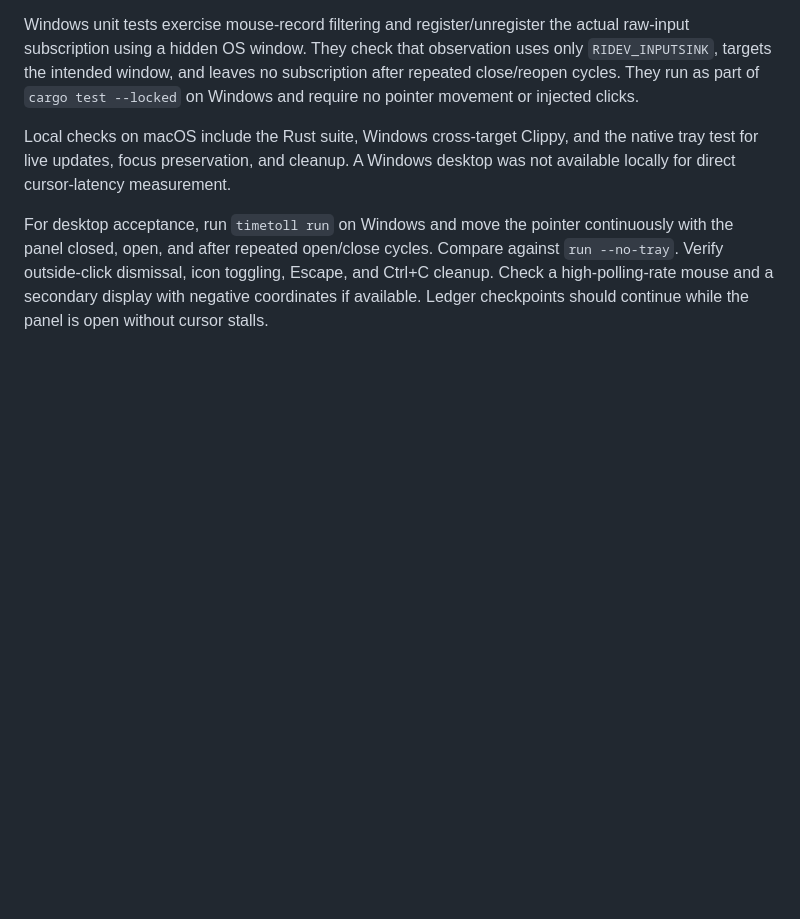
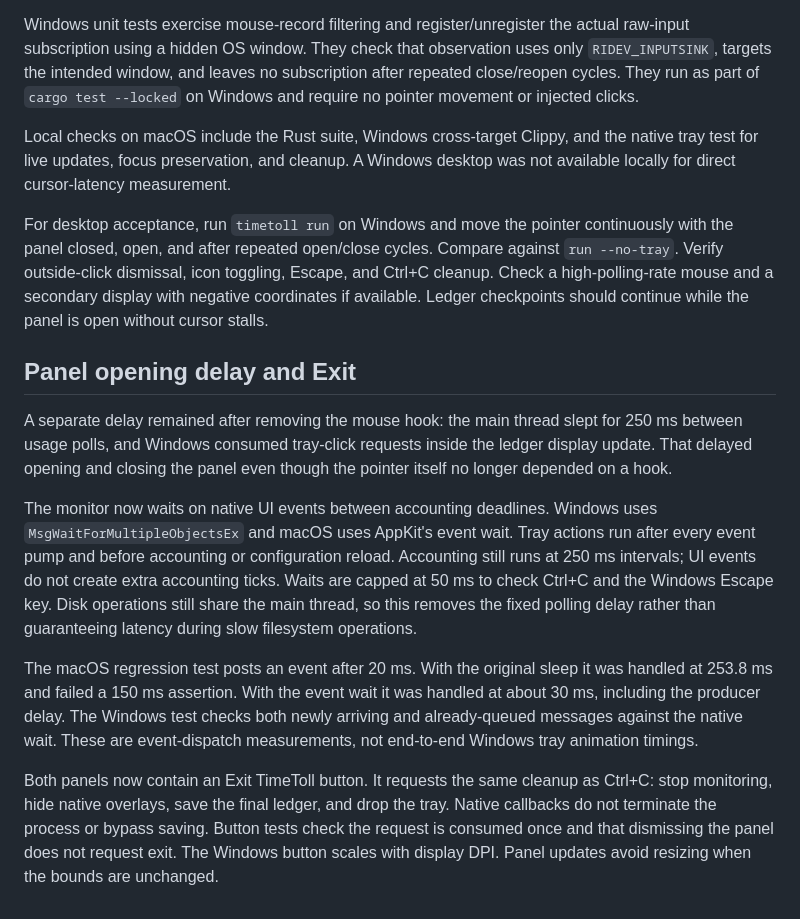
Before and after one commit to WeilinChen1221/timetoll, a Markdown page: docs/windows-tray-input-lag-2026-11-10.md, the part around the change. GitHub-like rendering; blank space fills up the shorter version.

```diff
--- a/docs/windows-tray-input-lag-2026-11-10.md
+++ b/docs/windows-tray-input-lag-2026-11-10.md
@@ -27,3 +27,13 @@ Windows unit tests exercise mouse-record filtering and register/unregister the a
 Local checks on macOS include the Rust suite, Windows cross-target Clippy, and the native tray test for live updates, focus preservation, and cleanup. A Windows desktop was not available locally for direct cursor-latency measurement.
 
 For desktop acceptance, run `timetoll run` on Windows and move the pointer continuously with the panel closed, open, and after repeated open/close cycles. Compare against `run --no-tray`. Verify outside-click dismissal, icon toggling, Escape, and Ctrl+C cleanup. Check a high-polling-rate mouse and a secondary display with negative coordinates if available. Ledger checkpoints should continue while the panel is open without cursor stalls.
+
+## Panel opening delay and Exit
+
+A separate delay remained after removing the mouse hook: the main thread slept for 250 ms between usage polls, and Windows consumed tray-click requests inside the ledger display update. That delayed opening and closing the panel even though the pointer itself no longer depended on a hook.
+
+The monitor now waits on native UI events between accounting deadlines. Windows uses `MsgWaitForMultipleObjectsEx` and macOS uses AppKit's event wait. Tray actions run after every event pump and before accounting or configuration reload. Accounting still runs at 250 ms intervals; UI events do not create extra accounting ticks. Waits are capped at 50 ms to check Ctrl+C and the Windows Escape key. Disk operations still share the main thread, so this removes the fixed polling delay rather than guaranteeing latency during slow filesystem operations.
+
+The macOS regression test posts an event after 20 ms. With the original sleep it was handled at 253.8 ms and failed a 150 ms assertion. With the event wait it was handled at about 30 ms, including the producer delay. The Windows test checks both newly arriving and already-queued messages against the native wait. These are event-dispatch measurements, not end-to-end Windows tray animation timings.
+
+Both panels now contain an Exit TimeToll button. It requests the same cleanup as Ctrl+C: stop monitoring, hide native overlays, save the final ledger, and drop the tray. Native callbacks do not terminate the process or bypass saving. Button tests check the request is consumed once and that dismissing the panel does not request exit. The Windows button scales with display DPI. Panel updates avoid resizing when the bounds are unchanged.
```
Also changed, not shown: README.md (+6 -4 lines).
